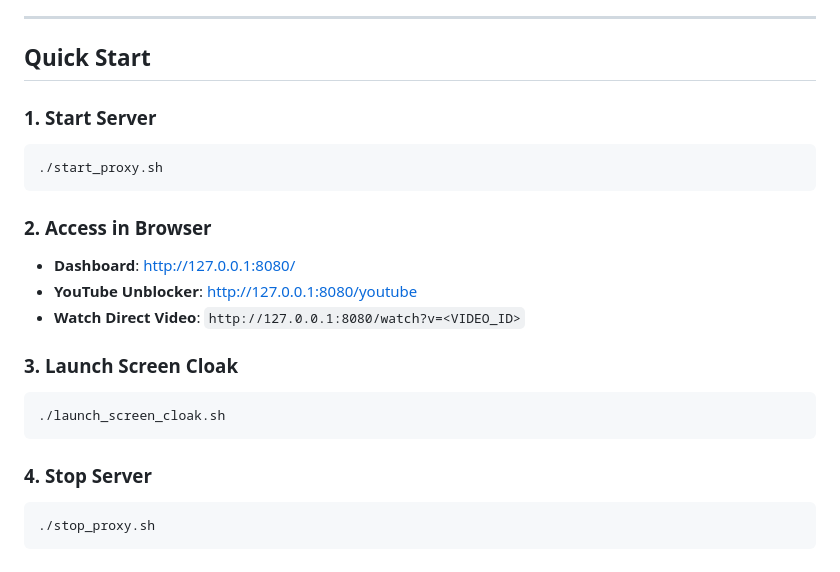
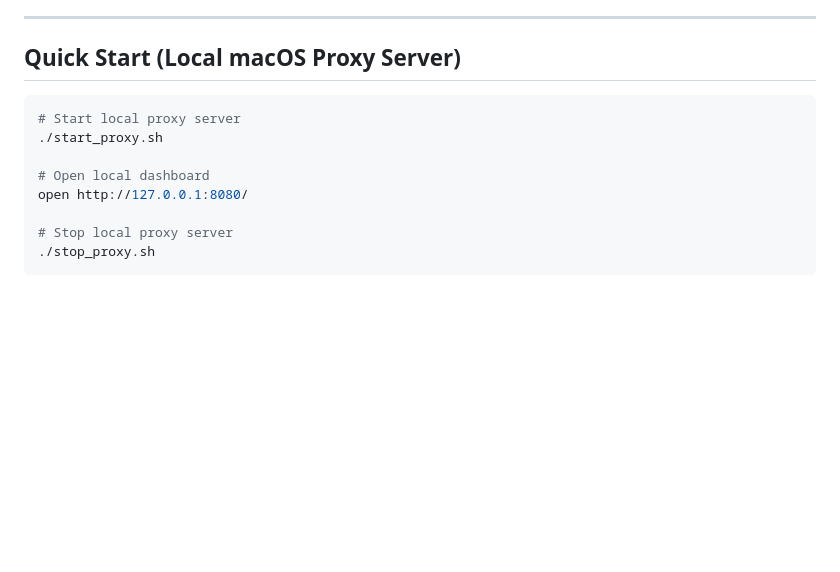
Before and after one commit to jidiotspam-hue/ghost-cloak, a Markdown page: README.md, the part around one of its changes. GitHub-like rendering; blank space fills up the shorter version.

````diff
--- a/README.md
+++ b/README.md
@@ -66,24 +61,15 @@ python3 test_cloak.py
 
 ---
 
-## Quick Start
+## Quick Start (Local macOS Proxy Server)
 
-### 1. Start Server
 ```bash
+# Start local proxy server
 ./start_proxy.sh
-```
 
-### 2. Access in Browser
-- **Dashboard**: [http://127.0.0.1:8080/](http://127.0.0.1:8080/)
-- **YouTube Unblocker**: [http://127.0.0.1:8080/youtube](http://127.0.0.1:8080/youtube)
-- **Watch Direct Video**: `http://127.0.0.1:8080/watch?v=<VIDEO_ID>`
+# Open local dashboard
+open http://127.0.0.1:8080/
 
-### 3. Launch Screen Cloak
-```bash
-./launch_screen_cloak.sh
-```
-
-### 4. Stop Server
-```bash
+# Stop local proxy server
 ./stop_proxy.sh
 ```
````
Also changed, not shown: other parts of README.md (+41 -46 lines).
